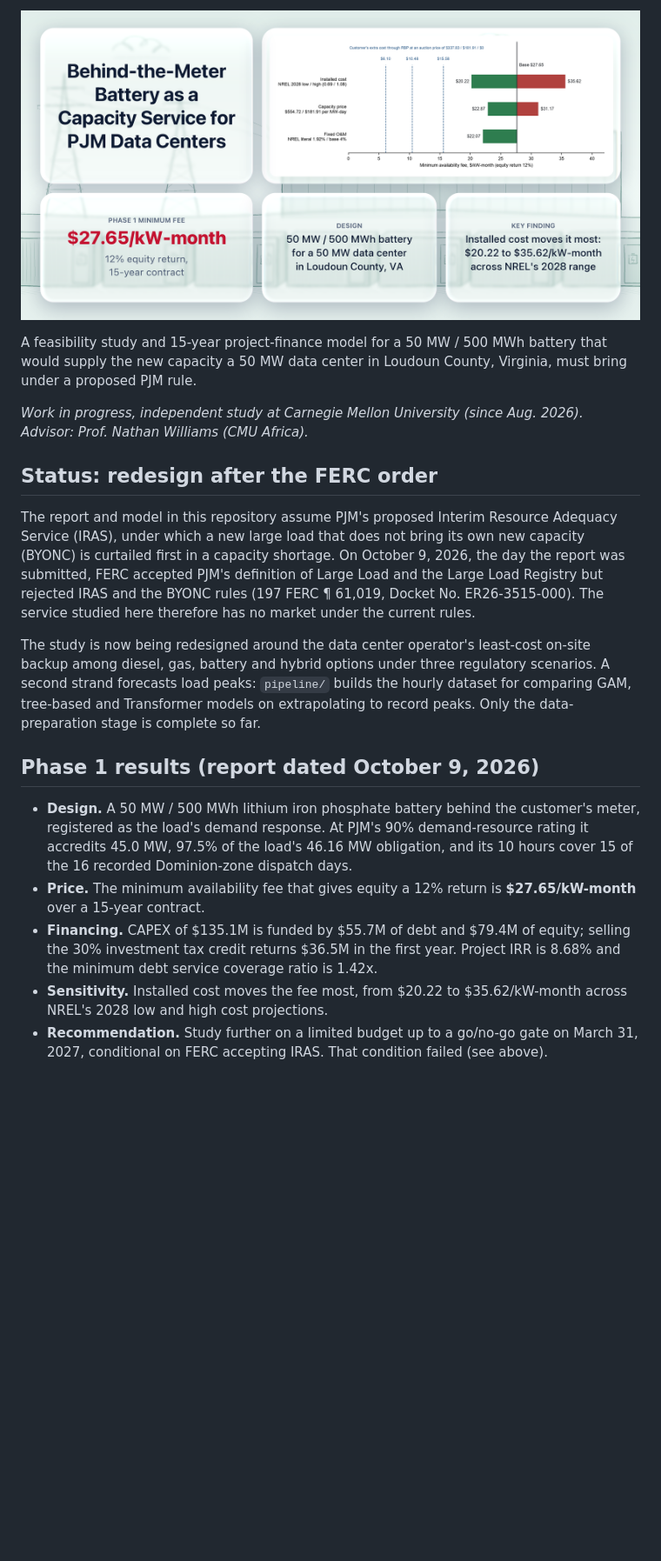
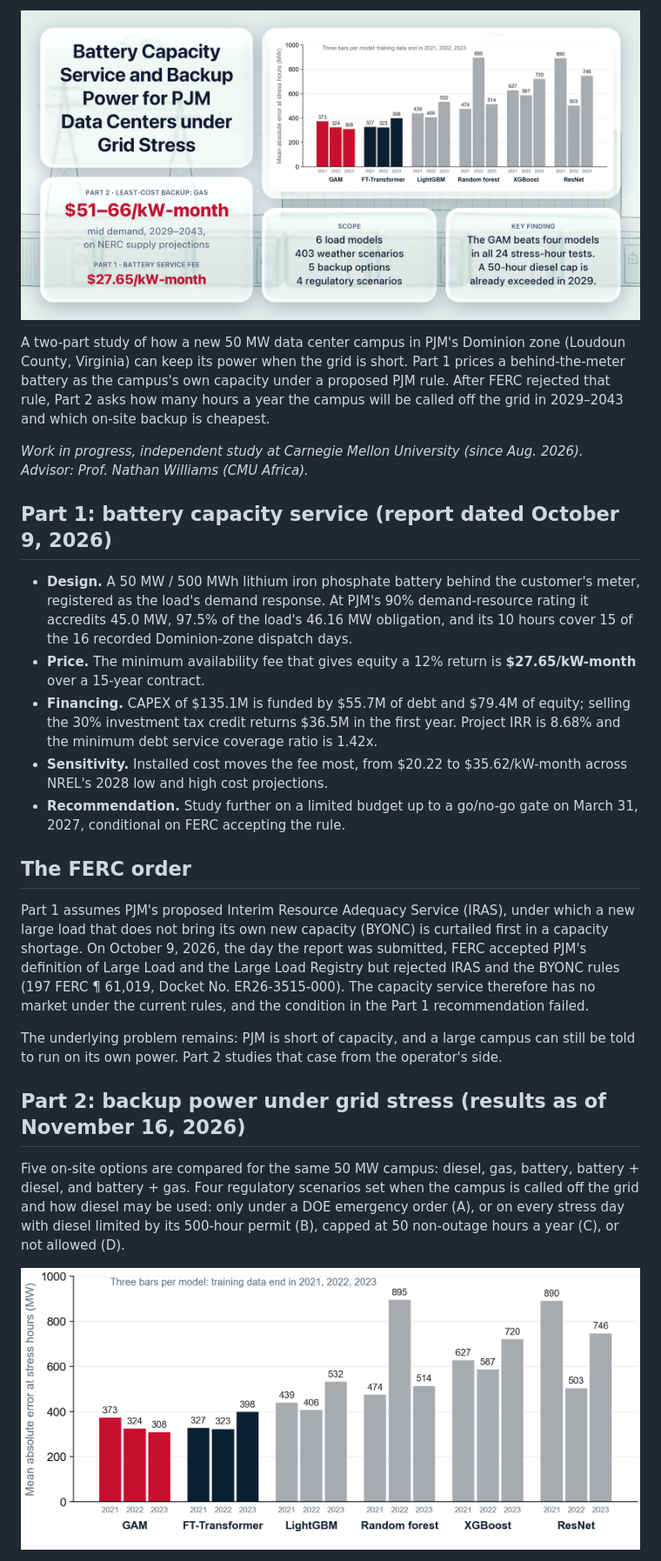
Before and after one commit to JiaweiQi3/datacenter-battery-capacity-service, a Markdown page: README.md, the part around one of its changes. Shown at 87% size. Rendered like a GitHub page; pictures changed too: figures/cover.png, figures/model_comparison.png (added); blank space fills up the shorter version.

Commit message:
Add Part 2 results: load model comparison and least-cost backup

```diff
--- a/README.md
+++ b/README.md
@@ -2,18 +2,25 @@
 
-A feasibility study and 15-year project-finance model for a 50 MW / 500 MWh battery that would supply the new capacity a 50 MW data center in Loudoun County, Virginia, must bring under a proposed PJM rule.
+A two-part study of how a new 50 MW data center campus in PJM's Dominion zone (Loudoun County, Virginia) can keep its power when the grid is short. Part 1 prices a behind-the-meter battery as the campus's own capacity under a proposed PJM rule. After FERC rejected that rule, Part 2 asks how many hours a year the campus will be called off the grid in 2029–2043 and which on-site backup is cheapest.
 
 *Work in progress, independent study at Carnegie Mellon University (since Aug. 2026). Advisor: Prof. Nathan Williams (CMU Africa).*
 
-## Status: redesign after the FERC order
-
-The report and model in this repository assume PJM's proposed Interim Resource Adequacy Service (IRAS), under which a new large load that does not bring its own new capacity (BYONC) is curtailed first in a capacity shortage. On October 9, 2026, the day the report was submitted, FERC accepted PJM's definition of Large Load and the Large Load Registry but rejected IRAS and the BYONC rules (197 FERC ¶ 61,019, Docket No. ER26-3515-000). The service studied here therefore has no market under the current rules.
-
-The study is now being redesigned around the data center operator's least-cost on-site backup among diesel, gas, battery and hybrid options under three regulatory scenarios. A second strand forecasts load peaks: `pipeline/` builds the hourly dataset for comparing GAM, tree-based and Transformer models on extrapolating to record peaks. Only the data-preparation stage is complete so far.
-
-## Phase 1 results (report dated October 9, 2026)
+## Part 1: battery capacity service (report dated October 9, 2026)
 
 - **Design.** A 50 MW / 500 MWh lithium iron phosphate battery behind the customer's meter, registered as the load's demand response. At PJM's 90% demand-resource rating it accredits 45.0 MW, 97.5% of the load's 46.16 MW obligation, and its 10 hours cover 15 of the 16 recorded Dominion-zone dispatch days.
 - **Price.** The minimum availability fee that gives equity a 12% return is **$27.65/kW-month** over a 15-year contract.
 - **Financing.** CAPEX of $135.1M is funded by $55.7M of debt and $79.4M of equity; selling the 30% investment tax credit returns $36.5M in the first year. Project IRR is 8.68% and the minimum debt service coverage ratio is 1.42x.
 - **Sensitivity.** Installed cost moves the fee most, from $20.22 to $35.62/kW-month across NREL's 2028 low and high cost projections.
-- **Recommendation.** Study further on a limited budget up to a go/no-go gate on March 31, 2027, conditional on FERC accepting IRAS. That condition failed (see above).
+- **Recommendation.** Study further on a limited budget up to a go/no-go gate on March 31, 2027, conditional on FERC accepting the rule.
+
+## The FERC order
+
+Part 1 assumes PJM's proposed Interim Resource Adequacy Service (IRAS), under which a new large load that does not bring its own new capacity (BYONC) is curtailed first in a capacity shortage. On October 9, 2026, the day the report was submitted, FERC accepted PJM's definition of Large Load and the Large Load Registry but rejected IRAS and the BYONC rules (197 FERC ¶ 61,019, Docket No. ER26-3515-000). The capacity service therefore has no market under the current rules, and the condition in the Part 1 recommendation failed.
+
+The underlying problem remains: PJM is short of capacity, and a large campus can still be told to run on its own power. Part 2 studies that case from the operator's side.
+
+## Part 2: backup power under grid stress (results as of November 16, 2026)
+
+Five on-site options are compared for the same 50 MW campus: diesel, gas, battery, battery + diesel, and battery + gas. Four regulatory scenarios set when the campus is called off the grid and how diesel may be used: only under a DOE emergency order (A), or on every stress day with diesel limited by its 500-hour permit (B), capped at 50 non-outage hours a year (C), or not allowed (D).
+
+![Mean absolute error at stress hours for six load models](figures/model_comparison.png)
+
```
Also changed, not shown: other parts of README.md (+10 -3 lines).
